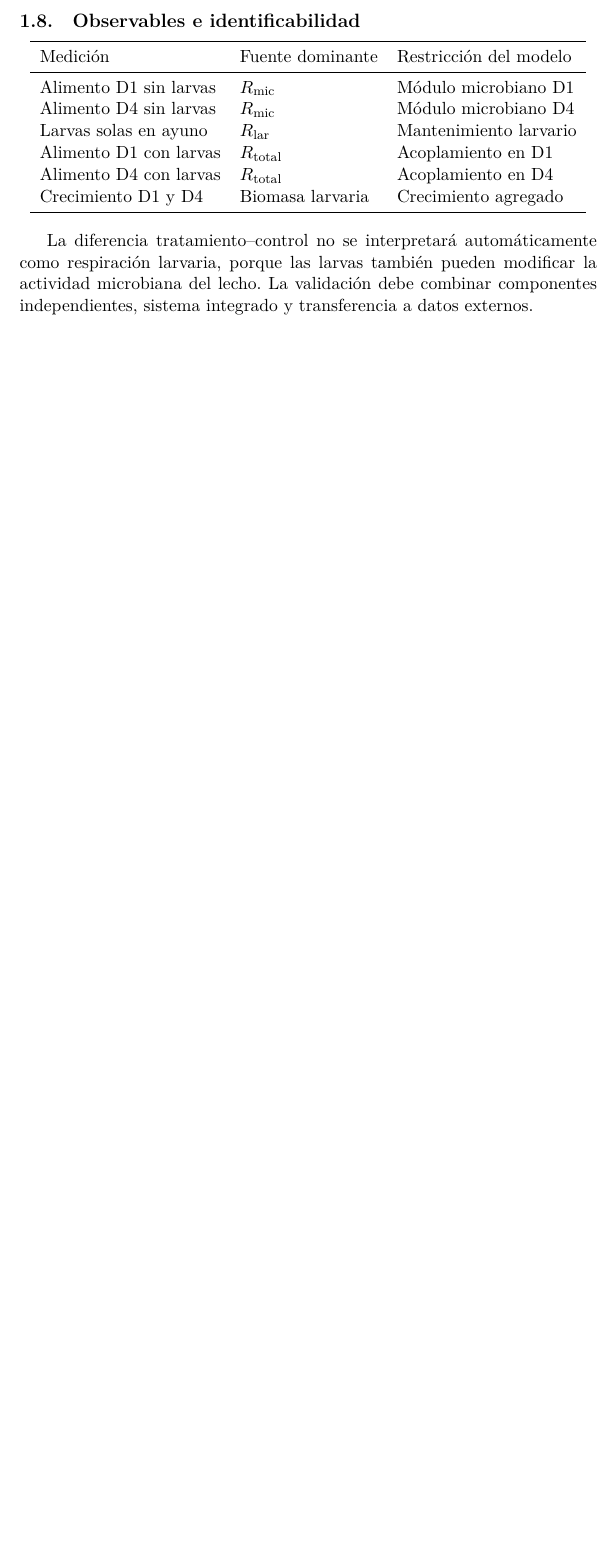
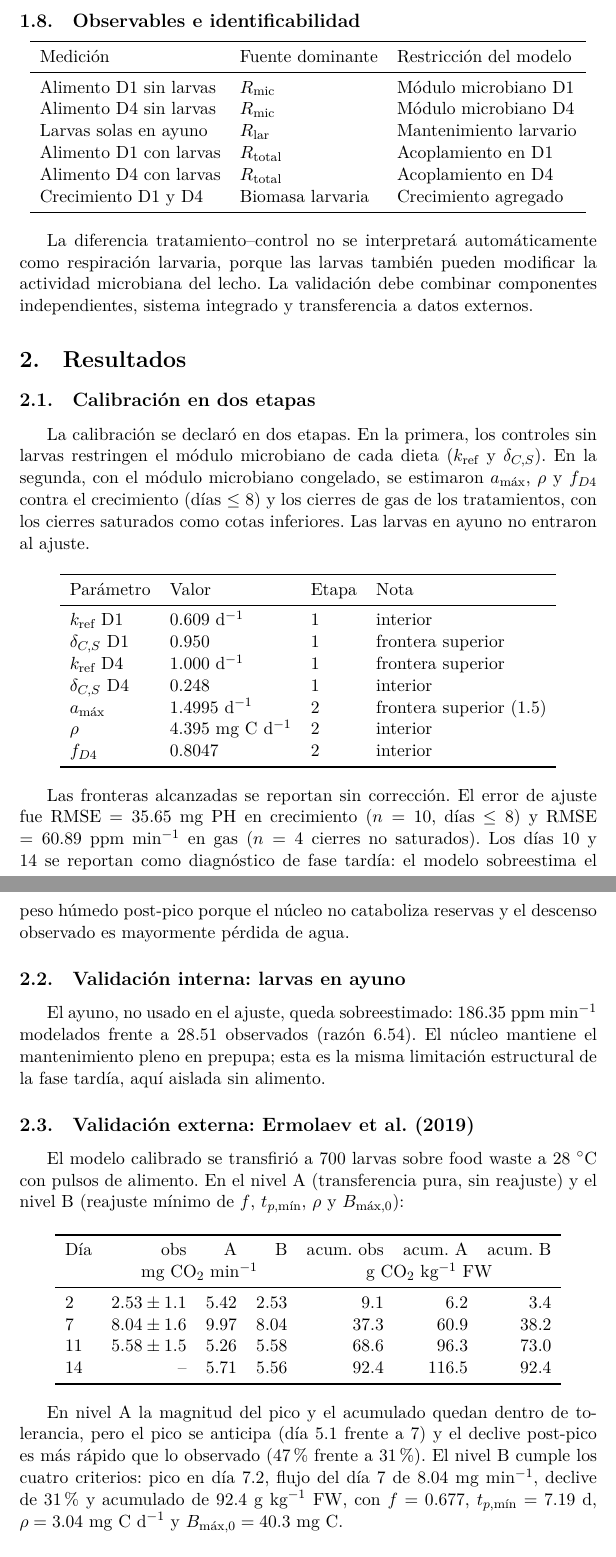
Before and after one commit to asoleal/tesis-bsf-co2, a LaTeX document (main.tex, which reads secciones/resultados.tex): part of page 6 of 6 before the commit and two parts of pages 6 and 7 of 8 after it, the two joined at a grey line, cut so that both start at the same text, the shorter picture padded with empty space. Compiled offline with XeLaTeX.

Commit message:
Corrige conversion Ec. 19 (1-delta_LB), reejecuta pipeline y agrega seccion de resultados

```diff
--- /dev/null
+++ b/secciones/resultados.tex
@@ -0,0 +1,47 @@
+\section{Resultados}
+
+\subsection{Calibración en dos etapas}
+
+La calibración se declaró en dos etapas. En la primera, los controles sin larvas restringen el módulo microbiano de cada dieta ($k_{\mathrm{ref}}$ y $\delta_{C,S}$). En la segunda, con el módulo microbiano congelado, se estimaron $a_{\max}$, $\rho$ y $f_{D4}$ contra el crecimiento (días $\leq 8$) y los cierres de gas de los tratamientos, con los cierres saturados como cotas inferiores. Las larvas en ayuno no entraron al ajuste.
+
+\begin{center}
+\begin{tabular}{llll}
+\toprule
+Parámetro & Valor & Etapa & Nota \\
+\midrule
+$k_{\mathrm{ref}}$ D1 & 0.609 d$^{-1}$ & 1 & interior \\
+$\delta_{C,S}$ D1 & 0.950 & 1 & frontera superior \\
+$k_{\mathrm{ref}}$ D4 & 1.000 d$^{-1}$ & 1 & frontera superior \\
+$\delta_{C,S}$ D4 & 0.248 & 1 & interior \\
+$a_{\max}$ & 1.4995 d$^{-1}$ & 2 & frontera superior (1.5) \\
+$\rho$ & 4.395 mg C d$^{-1}$ & 2 & interior \\
+$f_{D4}$ & 0.8047 & 2 & interior \\
+\bottomrule
+\end{tabular}
+\end{center}
+
+Las fronteras alcanzadas se reportan sin corrección. El error de ajuste fue RMSE $= 35.65$ mg PH en crecimiento ($n = 10$, días $\leq 8$) y RMSE $= 60.89$ ppm min$^{-1}$ en gas ($n = 4$ cierres no saturados). Los días 10 y 14 se reportan como diagnóstico de fase tardía: el modelo sobreestima el peso húmedo post-pico porque el núcleo no cataboliza reservas y el descenso observado es mayormente pérdida de agua.
+
+\subsection{Validación interna: larvas en ayuno}
+
+El ayuno, no usado en el ajuste, queda sobreestimado: 186.35 ppm min$^{-1}$ modelados frente a 28.51 observados (razón 6.54). El núcleo mantiene el mantenimiento pleno en prepupa; esta es la misma limitación estructural de la fase tardía, aquí aislada sin alimento.
+
+\subsection{Validación externa: Ermolaev et al. (2019)}
+
+El modelo calibrado se transfirió a 700 larvas sobre food waste a 28 $^{\circ}$C con pulsos de alimento. En el nivel A (transferencia pura, sin reajuste) y el nivel B (reajuste mínimo de $f$, $t_{p,\min}$, $\rho$ y $B_{\max,0}$):
+
+\begin{center}
+\begin{tabular}{lrrrrrrr}
+\toprule
+Día & obs & A & B & acum. obs & acum. A & acum. B \\
+ & \multicolumn{3}{c}{mg CO$_2$ min$^{-1}$} & \multicolumn{3}{c}{g CO$_2$ kg$^{-1}$ FW} \\
+\midrule
+2 & $2.53 \pm 1.1$ & 5.42 & 2.53 & 9.1 & 6.2 & 3.4 \\
+7 & $8.04 \pm 1.6$ & 9.97 & 8.04 & 37.3 & 60.9 & 38.2 \\
+11 & $5.58 \pm 1.5$ & 5.26 & 5.58 & 68.6 & 96.3 & 73.0 \\
+14 & -- & 5.71 & 5.56 & 92.4 & 116.5 & 92.4 \\
+\bottomrule
+\end{tabular}
+\end{center}
+
+En nivel A la magnitud del pico y el acumulado quedan dentro de tolerancia, pero el pico se anticipa (día 5.1 frente a 7) y el declive post-pico es más rápido que lo observado (47 \% frente a 31 \%). El nivel B cumple los cuatro criterios: pico en día 7.2, flujo del día 7 de 8.04 mg min$^{-1}$, declive de 31 \% y acumulado de 92.4 g kg$^{-1}$ FW, con $f = 0.677$, $t_{p,\min} = 7.19$ d, $\rho = 3.04$ mg C d$^{-1}$ y $B_{\max,0} = 40.3$ mg C.
```
Also changed, not shown: main.tex (+1 -0 lines), main.pdf, secciones/resultados.tex (20 more changed lines).
